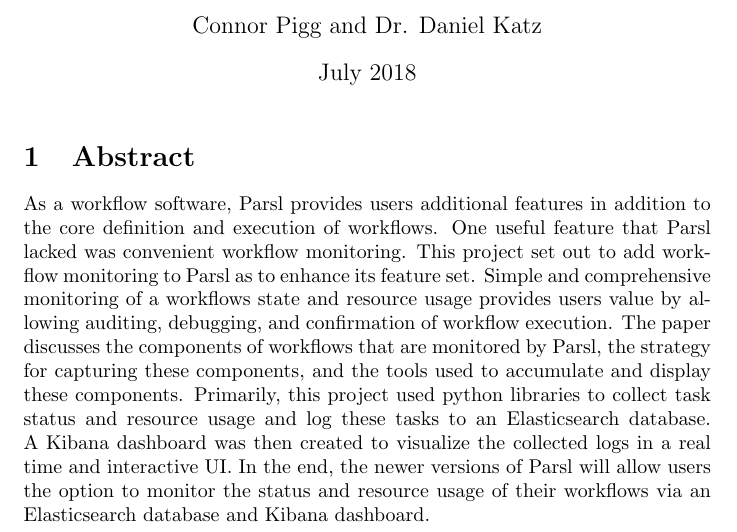
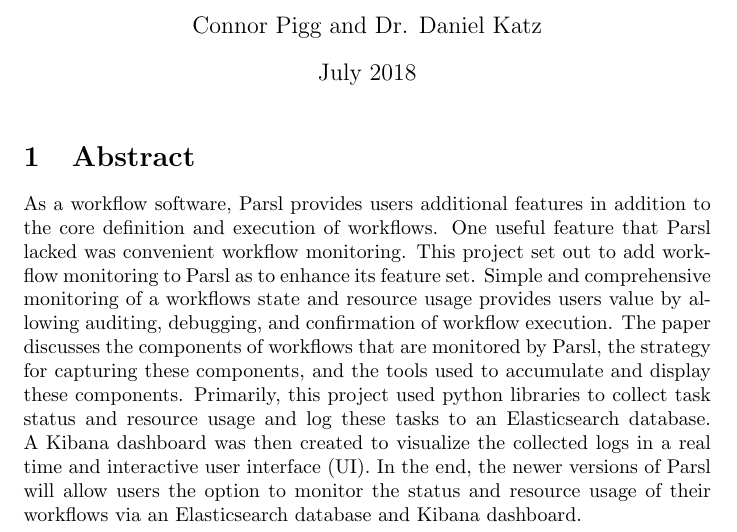
Before and after one commit to ConnorPigg/ResearchPaper, a LaTeX document (main.tex, which reads abstract.tex): part of page 1 of 4, cut so that both start at the same text. Compiled offline with pdfLaTeX.

Commit message:
Added UI description.

```diff
--- a/abstract.tex
+++ b/abstract.tex
@@ -4,5 +4,5 @@
 Simple and comprehensive monitoring of a workflows state and resource usage provides users value by allowing auditing, debugging, and confirmation of workflow execution.
 The paper discusses the components of workflows that are monitored by Parsl, the strategy for capturing these components, and the tools used to accumulate and display these components.
 Primarily, this project used python libraries to collect task status and resource usage and log these tasks to an Elasticsearch database.
-A Kibana dashboard was then created to visualize the collected logs in a real time and interactive UI.
+A Kibana dashboard was then created to visualize the collected logs in a real time and interactive user interface (UI).
 In the end, the newer versions of Parsl will allow users the option to monitor the status and resource usage of their workflows via an Elasticsearch database and Kibana dashboard.
```
